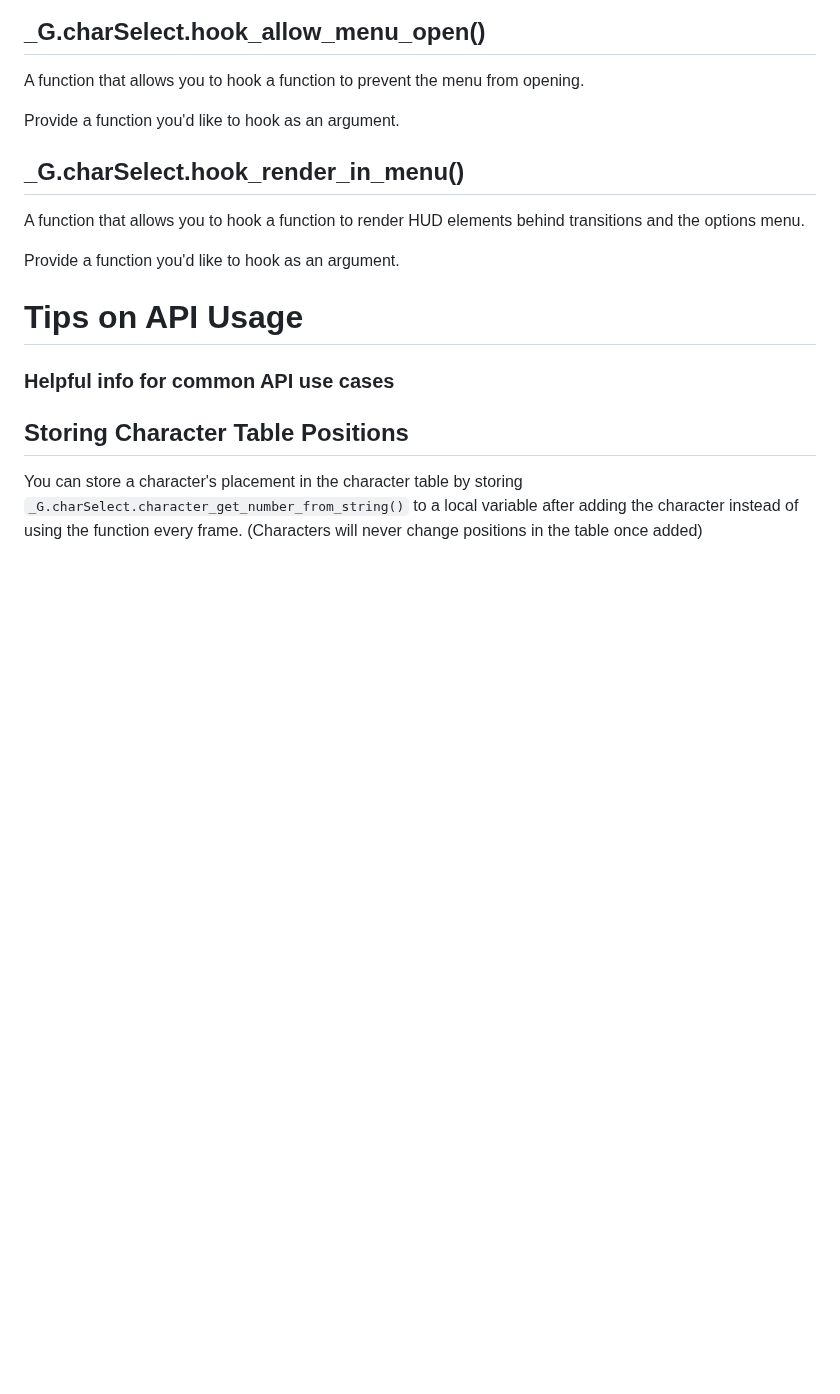
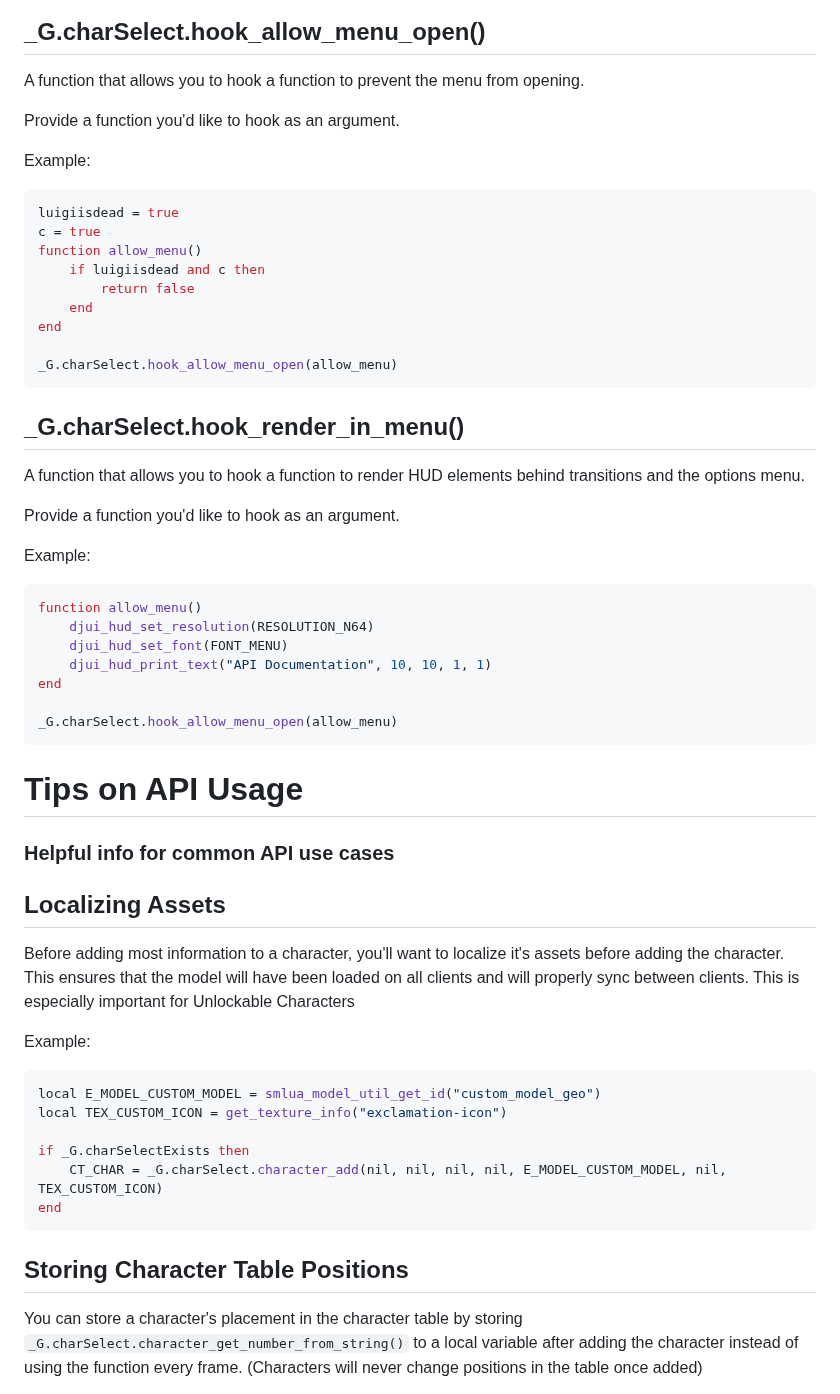
Before and after one commit to Squishy6094/character-select-coop, a Markdown page: API-Docs.md, the part around one of its changes. Rendered like a GitHub page; blank space fills up the shorter version.

````diff
--- a/API-Docs.md
+++ b/API-Docs.md
@@ -201,13 +211,50 @@ A function that allows you to hook a function to prevent the menu from opening.
 
 Provide a function you'd like to hook as an argument.
 
+Example:
+```lua
+luigiisdead = true
+c = true
+function allow_menu()
+    if luigiisdead and c then
+        return false
+    end
+end
+
+_G.charSelect.hook_allow_menu_open(allow_menu)
+```
+
 ## _G.charSelect.hook_render_in_menu()
 A function that allows you to hook a function to render HUD elements behind transitions and the options menu.
 
 Provide a function you'd like to hook as an argument.
 
+Example:
+```lua
+function allow_menu()
+    djui_hud_set_resolution(RESOLUTION_N64)
+    djui_hud_set_font(FONT_MENU)
+    djui_hud_print_text("API Documentation", 10, 10, 1, 1)
+end
+
+_G.charSelect.hook_allow_menu_open(allow_menu)
+```
+
 # Tips on API Usage
 ### Helpful info for common API use cases
+
+## Localizing Assets
+Before adding most information to a character, you'll want to localize it's assets before adding the character. This ensures that the model will have been loaded on all clients and will properly sync between clients. This is especially important for Unlockable Characters
+
+Example:
+```lua
+local E_MODEL_CUSTOM_MODEL = smlua_model_util_get_id("custom_model_geo")
+local TEX_CUSTOM_ICON = get_texture_info("exclamation-icon")
+
+if _G.charSelectExists then
+    CT_CHAR = _G.charSelect.character_add(nil, nil, nil, nil, E_MODEL_CUSTOM_MODEL, nil, TEX_CUSTOM_ICON)
+end
+```
 
 ## Storing Character Table Positions
 You can store a character's placement in the character table by storing `_G.charSelect.character_get_number_from_string()` to a local variable after adding the character instead of using the function every frame. (Characters will never change positions in the table once added)
````
Also changed, not shown: other parts of API-Docs.md (+33 -23 lines).
